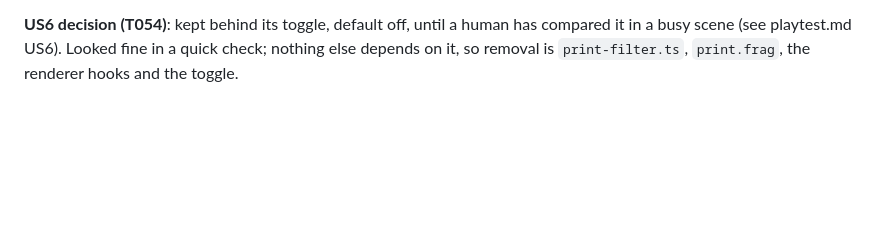
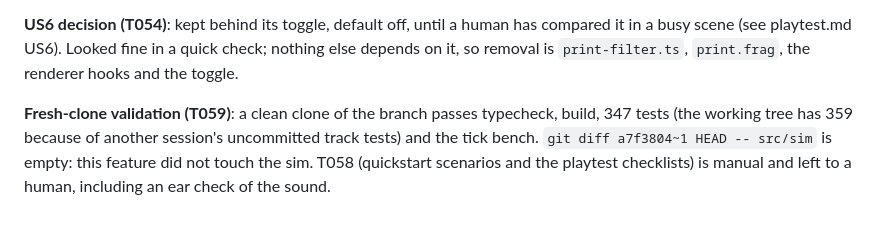
Before and after one commit to mrhule/slime-mold, a Markdown page: specs/004-audio-and-cel-shading/tasks.md, the part around one of its changes. GitHub-like rendering; blank space fills up the shorter version.

Commit message:
docs: 004 fresh-clone validation notes (T059)
Co-Authored-By: Claude Sonnet 5.5 <noreply@anthropic.com>

```diff
--- a/specs/004-audio-and-cel-shading/tasks.md
+++ b/specs/004-audio-and-cel-shading/tasks.md
@@ -248,3 +248,5 @@ Nothing in `src/sim/` changes in this feature.
 (more notes as tasks complete)
 
 **US6 decision (T054)**: kept behind its toggle, default off, until a human has compared it in a busy scene (see playtest.md US6). Looked fine in a quick check; nothing else depends on it, so removal is `print-filter.ts`, `print.frag`, the renderer hooks and the toggle.
+
+**Fresh-clone validation (T059)**: a clean clone of the branch passes typecheck, build, 347 tests (the working tree has 359 because of another session's uncommitted track tests) and the tick bench. `git diff a7f3804~1 HEAD -- src/sim` is empty: this feature did not touch the sim. T058 (quickstart scenarios and the playtest checklists) is manual and left to a human, including an ear check of the sound.
```
Also changed, not shown: other parts of specs/004-audio-and-cel-shading/tasks.md (+1 -1 lines).
